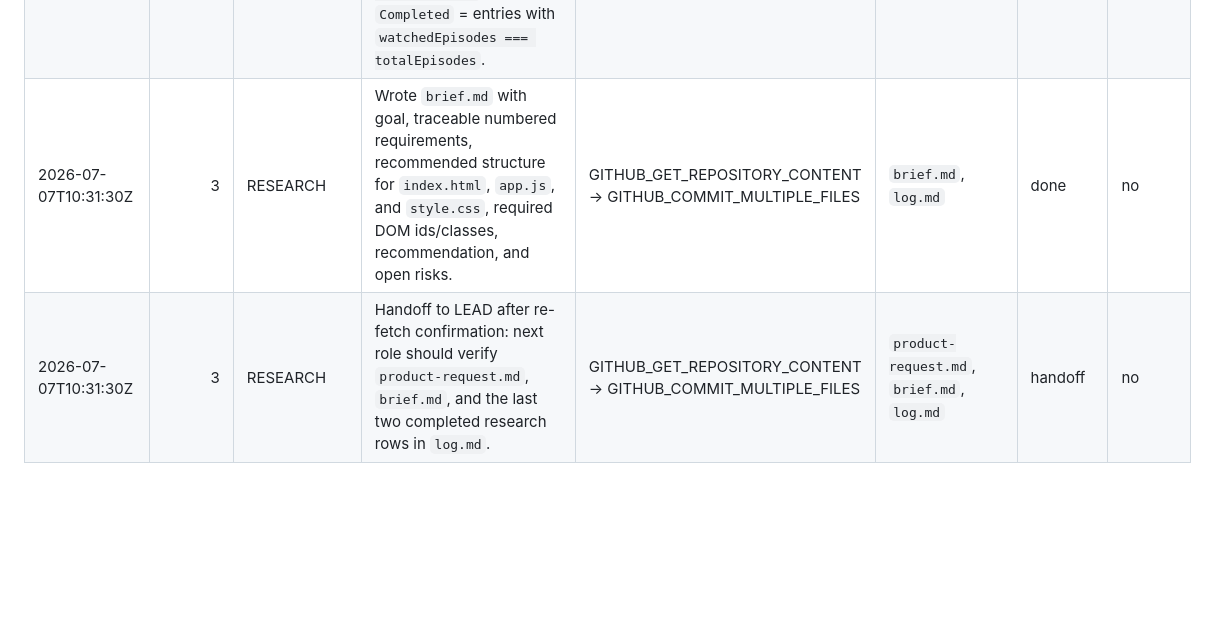
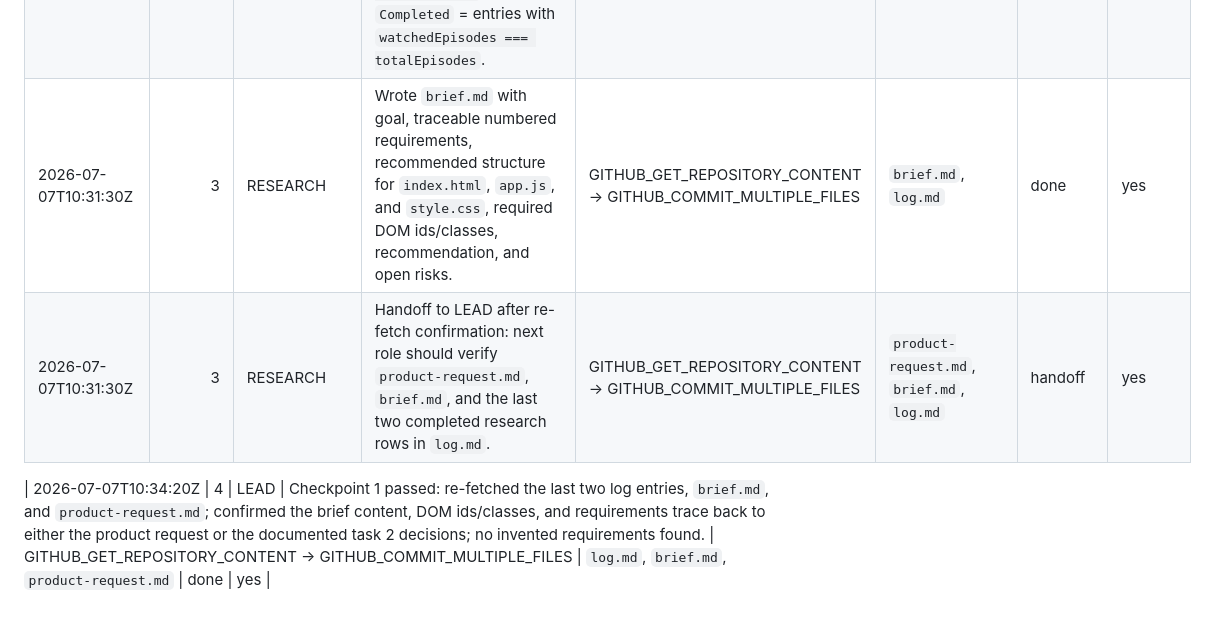
Before and after one commit to taichizzz/Role-Based-Agent-Test, a Markdown page: log.md, the part around the change. Drawn GitHub-style; blank space fills up the shorter version.

Commit message:
Record AniTrack checkpoint 1 verification

```diff
--- a/log.md
+++ b/log.md
@@ -22,5 +22,7 @@
 | 2026-07-07T10:25:39Z | 12 | LEAD | Conditional repeat final audit and closing report after fix cycle. Expected artifact: `log.md` closing row. | COMPOSIO_SEARCH_TOOLS | `log.md`, `qa-report.md` | assigned | no |
 | 2026-07-07T10:25:39Z | 1 | LEAD | Kickoff completed: created `product-request.md` verbatim and initialized `log.md` with run plan, brief location, and workstream boundary. | COMPOSIO_SEARCH_TOOLS -> GITHUB_GET_REPOSITORY_CONTENT -> GITHUB_COMMIT_MULTIPLE_FILES | `product-request.md`, `log.md` | done | no |
 | 2026-07-07T10:28:30Z | 2 | RESEARCH | Concrete spec decisions from `product-request.md`: data model = `{ id, title, totalEpisodes, watchedEpisodes, status, rating, createdAt }`; id scheme = `anime-<Date.now()>-<random base36>` (documented decision); `status` is `Watching` when `watchedEpisodes < totalEpisodes` and `Completed` when `watchedEpisodes === totalEpisodes`; decreasing a completed entry below total reverts status to `Watching` and clears `rating` to `0` (documented decision to keep rating completed-only); rating before completion is not allowed; duplicate titles are allowed because the request does not forbid them and ids distinguish entries (documented decision); total episode count must be an integer >= 1 so zero is rejected (documented decision); filter tabs show: `All` = every entry, `Watching` = entries with `watchedEpisodes < totalEpisodes`, `Completed` = entries with `watchedEpisodes === totalEpisodes`. | GITHUB_GET_REPOSITORY_CONTENT -> GITHUB_COMMIT_MULTIPLE_FILES | `product-request.md`, `log.md` | done | no |
-| 2026-07-07T10:31:30Z | 3 | RESEARCH | Wrote `brief.md` with goal, traceable numbered requirements, recommended structure for `index.html`, `app.js`, and `style.css`, required DOM ids/classes, recommendation, and open risks. | GITHUB_GET_REPOSITORY_CONTENT -> GITHUB_COMMIT_MULTIPLE_FILES | `brief.md`, `log.md` | done | no |
-| 2026-07-07T10:31:30Z | 3 | RESEARCH | Handoff to LEAD after re-fetch confirmation: next role should verify `product-request.md`, `brief.md`, and the last two completed research rows in `log.md`. | GITHUB_GET_REPOSITORY_CONTENT -> GITHUB_COMMIT_MULTIPLE_FILES | `product-request.md`, `brief.md`, `log.md` | handoff | no |
+| 2026-07-07T10:31:30Z | 3 | RESEARCH | Wrote `brief.md` with goal, traceable numbered requirements, recommended structure for `index.html`, `app.js`, and `style.css`, required DOM ids/classes, recommendation, and open risks. | GITHUB_GET_REPOSITORY_CONTENT -> GITHUB_COMMIT_MULTIPLE_FILES | `brief.md`, `log.md` | done | yes |
+| 2026-07-07T10:31:30Z | 3 | RESEARCH | Handoff to LEAD after re-fetch confirmation: next role should verify `product-request.md`, `brief.md`, and the last two completed research rows in `log.md`. | GITHUB_GET_REPOSITORY_CONTENT -> GITHUB_COMMIT_MULTIPLE_FILES | `product-request.md`, `brief.md`, `log.md` | handoff | yes |
+
+| 2026-07-07T10:34:20Z | 4 | LEAD | Checkpoint 1 passed: re-fetched the last two log entries, `brief.md`, and `product-request.md`; confirmed the brief content, DOM ids/classes, and requirements trace back to either the product request or the documented task 2 decisions; no invented requirements found. | GITHUB_GET_REPOSITORY_CONTENT -> GITHUB_COMMIT_MULTIPLE_FILES | `log.md`, `brief.md`, `product-request.md` | done | yes |
```
